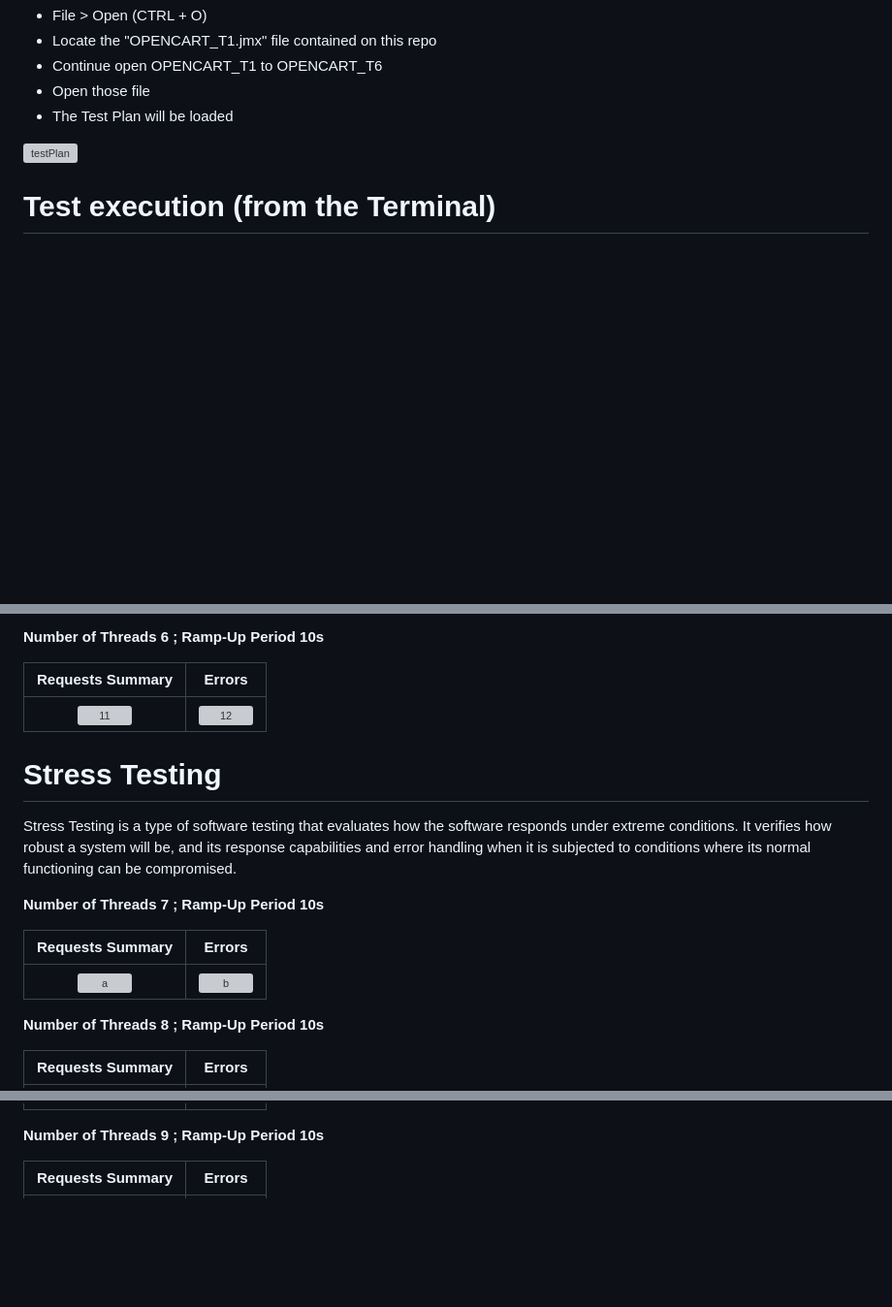
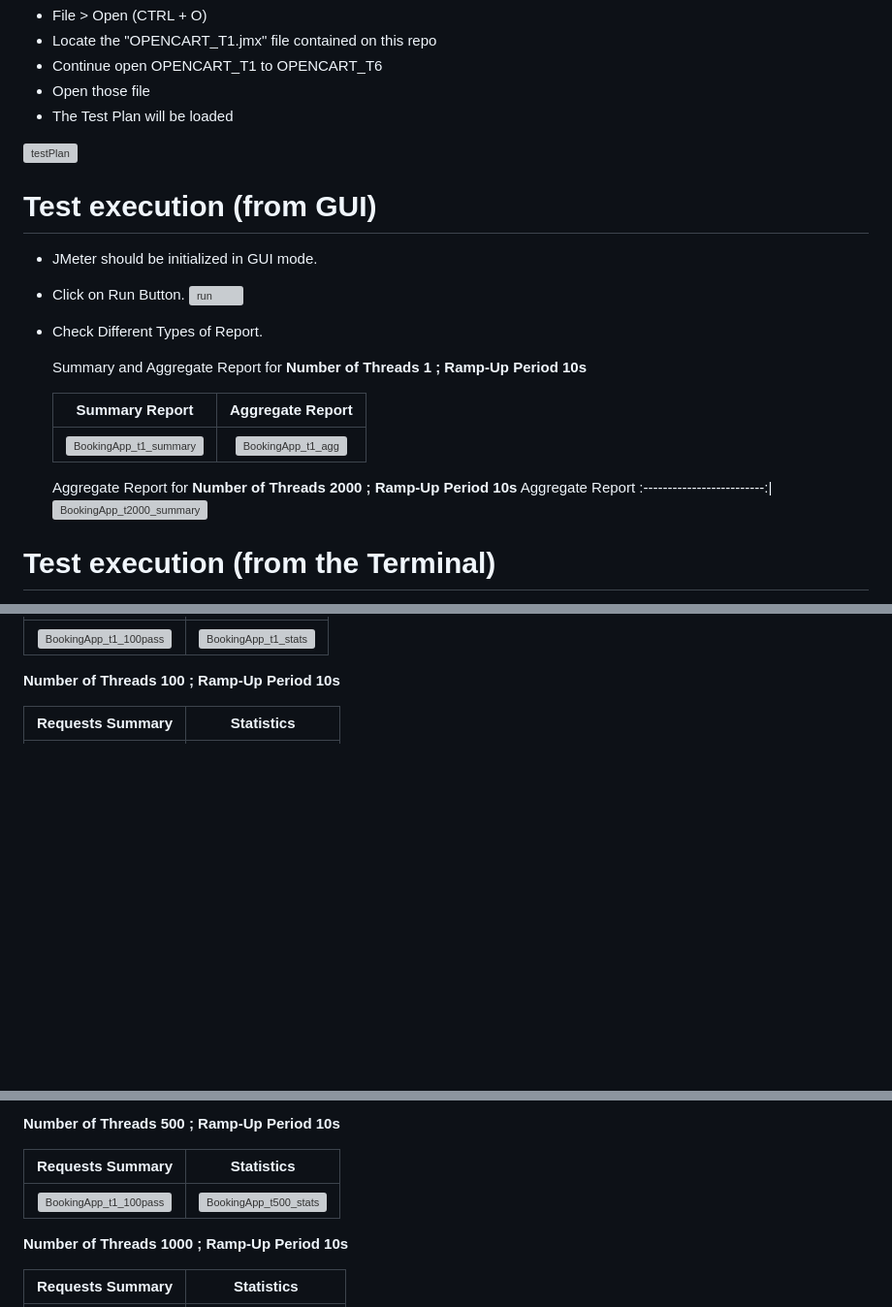
Before and after one commit to shafinrahman912/BookingAppLoadTesting, a Markdown page: README.md, 3 parts joined by grey strips. Shown at 97% size. Drawn GitHub-style; blank space fills up the shorter version; grey boxes are pictures that could not be loaded.

```diff
--- a/README.md
+++ b/README.md
@@ -110,6 +110,25 @@ Testplan > Add > Threads (Users) > Thread Group (this might vary dependent on th
    ![testPlan](https://github.com/shafinrahman912/BookingAppLoadTesting/assets/83553368/a3b9f91c-f772-4de0-b74e-5c20a4732cc4)
 
 
+# Test execution (from GUI)
+
+- JMeter should be initialized in GUI mode.
+- Click on Run Button.</br>
+![run](https://github.com/shafinrahman912/BookingAppLoadTesting/assets/83553368/a16ed468-c6d3-401f-8d5f-fe11b7fa6f83)
+- Check Different Types of Report.
+
+    Summary and Aggregate  Report for  **Number of Threads 1 ; Ramp-Up Period 10s**
+
+    Summary  Report           |  Aggregate  Report
+    :-------------------------:|:-------------------------:
+    ![BookingApp_t1_summary](https://github.com/shafinrahman912/BookingAppLoadTesting/assets/83553368/7494e916-6501-4688-b152-4bf31285cb78)  |  ![BookingApp_t1_agg](https://github.com/shafinrahman912/BookingAppLoadTesting/assets/83553368/13846ce9-41b0-4f20-898d-c63b3ed312d6)
+
+    Aggregate  Report for  **Number of Threads 2000 ; Ramp-Up Period 10s**
+    Aggregate  Report
+    :-------------------------:|
+    ![BookingApp_t2000_summary](https://github.com/shafinrahman912/BookingAppLoadTesting/assets/83553368/8b23ae4c-5bd2-4517-9494-2cda58172c42)
+
+
 # Test execution (from the Terminal)
 
 - JMeter should be initialized in non-GUI mode.
@@ -192,24 +182,8 @@ Requests Summary             |  Errors
-**Number of Threads 6 ; Ramp-Up Period 10s**
-
-Requests Summary             |  Errors
-:-------------------------:|:-------------------------:
- ![11](https://user-images.githubusercontent.com/92669932/189543896-bba2da13-370e-438c-84e9-88439c8e307e.jpg) |  ![12](https://user-images.githubusercontent.com/92669932/189543902-851bd50a-95a7-435e-8df2-a6c615786109.jpg)
-
-
-# Stress Testing
-
-Stress Testing is a type of software testing that evaluates how the software responds under extreme conditions. It verifies how robust a system will be, and its response capabilities and error handling when it is subjected to conditions where its normal functioning can be compromised.
-
-**Number of Threads 7 ; Ramp-Up Period 10s**
-
-Requests Summary             |  Errors
-:-------------------------:|:-------------------------:
-![a](https://user-images.githubusercontent.com/92669932/189820373-01f812aa-acaa-47fc-a7f2-91e813e23a4a.jpg) |  ![b](https://user-images.githubusercontent.com/92669932/189820402-fcef18b3-cd47-4b60-8ee1-87e1a7e59a01.jpg)
+![BookingApp_t1_100pass](https://github.com/shafinrahman912/BookingAppLoadTesting/assets/83553368/f9c72ff1-fc0a-4ad2-a18b-9cc0f594d905)  |  ![BookingApp_t1_stats](https://github.com/shafinrahman912/BookingAppLoadTesting/assets/83553368/72d2eaf5-36f6-4602-93c0-9f3ca857b45f)
 
 
 
+**Number of Threads 100 ; Ramp-Up Period 10s**
 
-**Number of Threads 8 ; Ramp-Up Period 10s**
-
-Requests Summary             |  Errors
+Requests Summary             |  Statistics
 :-------------------------:|:-------------------------:
@@ -217,7 +191,13 @@ Requests Summary             |  Errors
 
 
+**Number of Threads 500 ; Ramp-Up Period 10s**
 
-**Number of Threads 9 ; Ramp-Up Period 10s**
+Requests Summary             |  Statistics
+:-------------------------:|:-------------------------:
+![BookingApp_t1_100pass](https://github.com/shafinrahman912/BookingAppLoadTesting/assets/83553368/f9c72ff1-fc0a-4ad2-a18b-9cc0f594d905)  |  ![BookingApp_t500_stats](https://github.com/shafinrahman912/BookingAppLoadTesting/assets/83553368/2db8d826-1653-4c49-83a8-68fda7a16ce9)
 
-Requests Summary             |  Errors
+
+**Number of Threads 1000 ; Ramp-Up Period 10s**
+
+Requests Summary             |  Statistics
 :-------------------------:|:-------------------------:
```
Also changed, not shown: other parts of README.md (+41 -85 lines).
